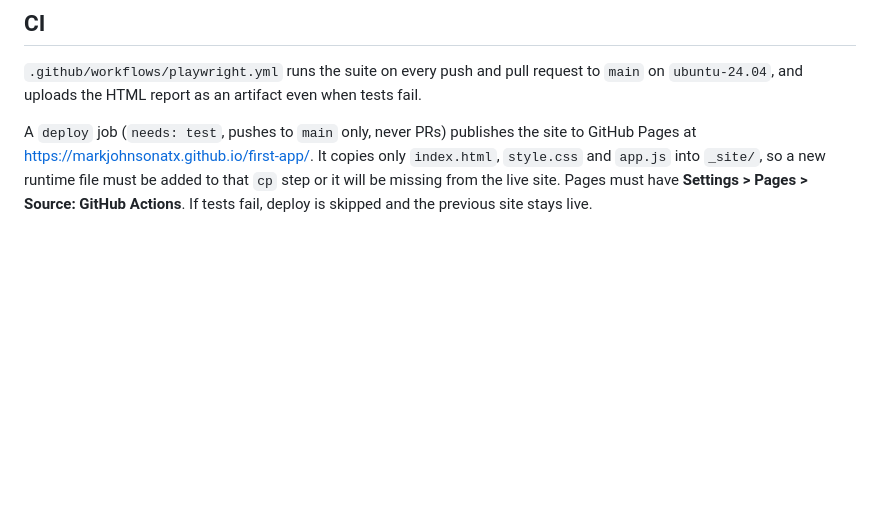
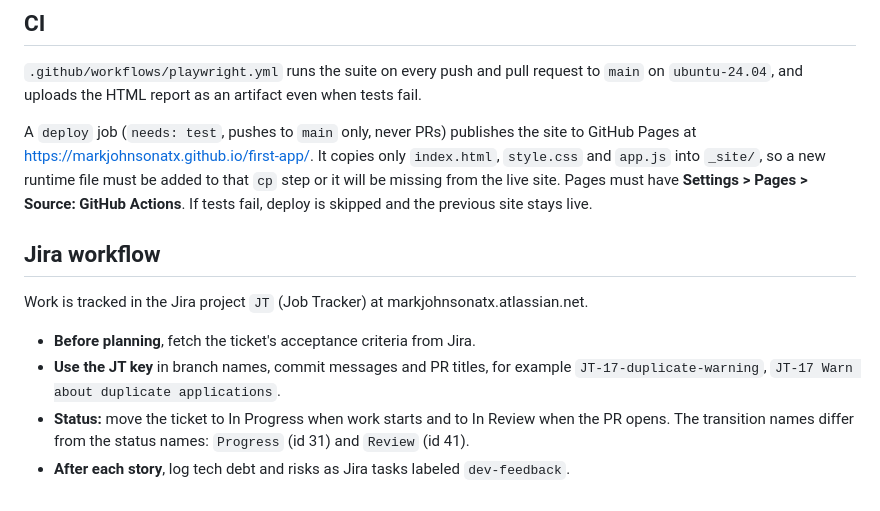
Before and after one commit to markjohnsonatx/first-app, a Markdown page: CLAUDE.md, the part around the change. GitHub-like rendering; blank space fills up the shorter version.

Commit message:
JT-30 Add Jira traceability conventions to CLAUDE.md (#2)
Co-authored-by: Claude Sonnet 5.5 <noreply@anthropic.com>

```diff
--- a/CLAUDE.md
+++ b/CLAUDE.md
@@ -36,3 +36,12 @@ There is no linter or build.
 `.github/workflows/playwright.yml` runs the suite on every push and pull request to `main` on `ubuntu-24.04`, and uploads the HTML report as an artifact even when tests fail.
 
 A `deploy` job (`needs: test`, pushes to `main` only, never PRs) publishes the site to GitHub Pages at https://markjohnsonatx.github.io/first-app/. It copies only `index.html`, `style.css` and `app.js` into `_site/`, so a new runtime file must be added to that `cp` step or it will be missing from the live site. Pages must have **Settings > Pages > Source: GitHub Actions**. If tests fail, deploy is skipped and the previous site stays live.
+
+## Jira workflow
+
+Work is tracked in the Jira project `JT` (Job Tracker) at markjohnsonatx.atlassian.net.
+
+- **Before planning**, fetch the ticket's acceptance criteria from Jira.
+- **Use the JT key** in branch names, commit messages and PR titles, for example `JT-17-duplicate-warning`, `JT-17 Warn about duplicate applications`.
+- **Status:** move the ticket to In Progress when work starts and to In Review when the PR opens. The transition names differ from the status names: `Progress` (id 31) and `Review` (id 41).
+- **After each story**, log tech debt and risks as Jira tasks labeled `dev-feedback`.
```
